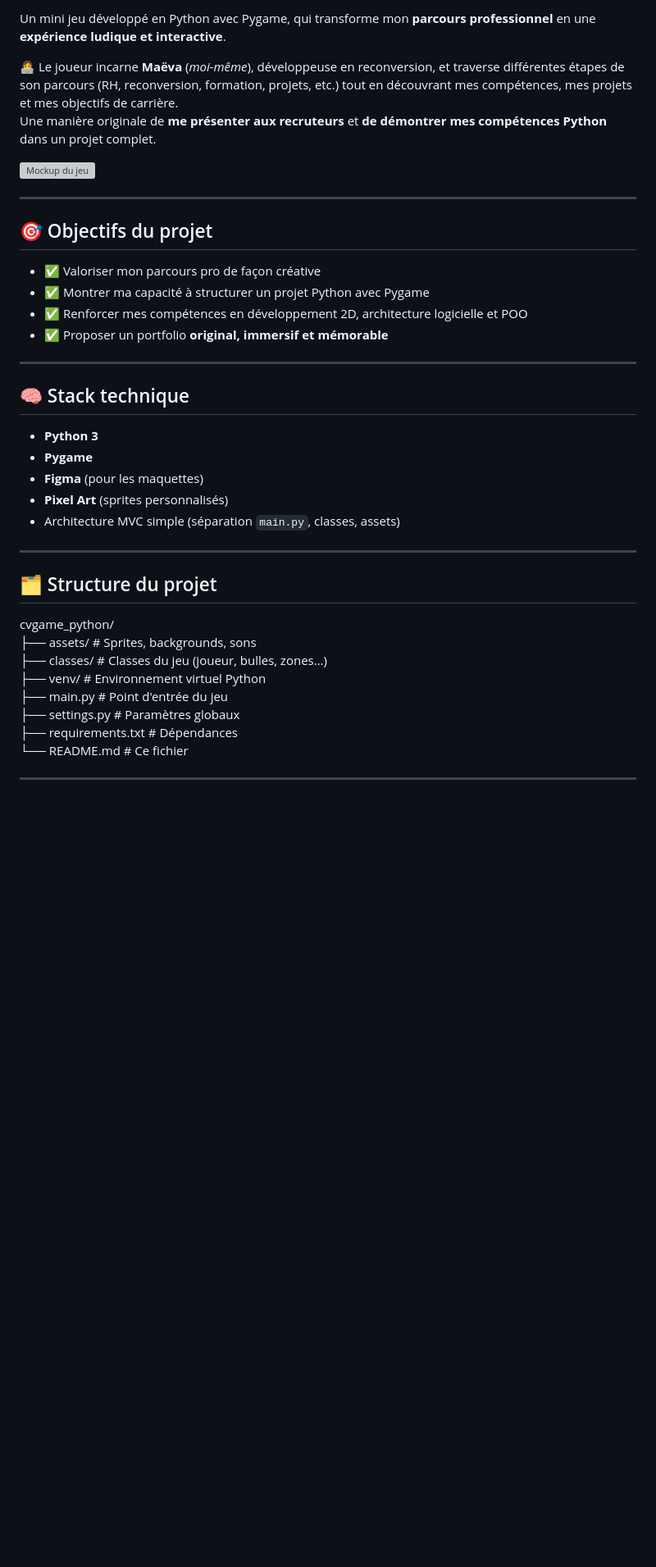
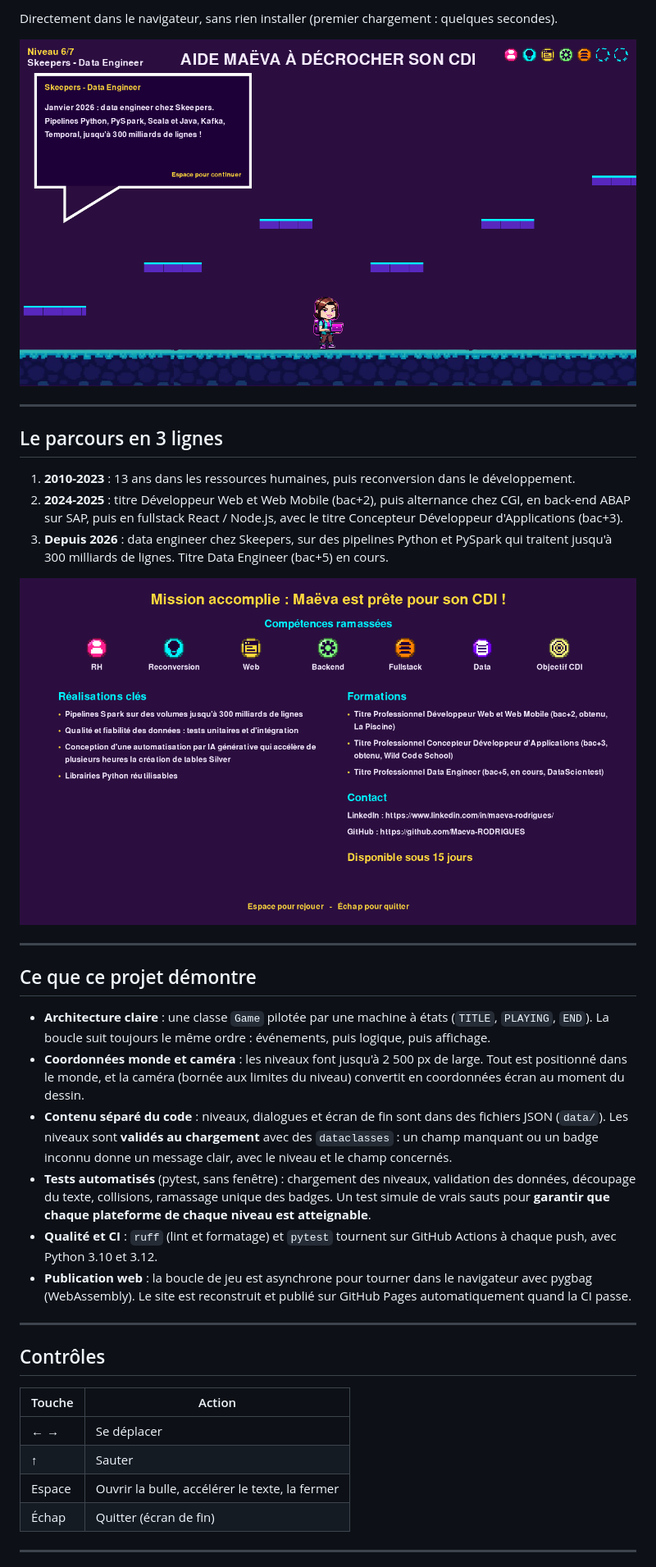
Before and after one commit to Maeva-RODRIGUES/cvgame_python, a Markdown page: README.md, the part around one of its changes. Shown at 82% size. Drawn GitHub-style; pictures changed too: docs/screenshot_end.png (added), docs/screenshot_game.png (added); blank space fills up the shorter version; grey boxes are pictures that could not be loaded.

Commit message:
📝 DOCS: rewrite README

```diff
--- a/README.md
+++ b/README.md
@@ -9,42 +11,39 @@
 
-Un mini jeu développé en Python avec Pygame, qui transforme mon **parcours professionnel** en une **expérience ludique et interactive**.
+Directement dans le navigateur, sans rien installer (premier chargement : quelques secondes).
 
-👩‍💻 Le joueur incarne **Maëva** (*moi-même*), développeuse en reconversion, et traverse différentes étapes de son parcours (RH, reconversion, formation, projets, etc.) tout en découvrant mes compétences, mes projets et mes objectifs de carrière.
-Une manière originale de **me présenter aux recruteurs** et **de démontrer mes compétences Python** dans un projet complet.
-
-![Mockup du jeu](assets/mockup.png)
+![Le jeu : niveau Data Engineer, bulle de dialogue et badges ramassés](docs/screenshot_game.png)
 
 ---
 
-## 🎯 Objectifs du projet
+## Le parcours en 3 lignes
 
-- ✅ Valoriser mon parcours pro de façon créative
-- ✅ Montrer ma capacité à structurer un projet Python avec Pygame
-- ✅ Renforcer mes compétences en développement 2D, architecture logicielle et POO
-- ✅ Proposer un portfolio **original, immersif et mémorable**
+1. **2010-2023** : 13 ans dans les ressources humaines, puis reconversion dans le développement.
+2. **2024-2025** : titre Développeur Web et Web Mobile (bac+2), puis alternance chez CGI, en back-end ABAP sur SAP, puis en fullstack React / Node.js, avec le titre Concepteur Développeur d'Applications (bac+3).
+3. **Depuis 2026** : data engineer chez Skeepers, sur des pipelines Python et PySpark qui traitent jusqu'à 300 milliards de lignes. Titre Data Engineer (bac+5) en cours.
+
+![Écran de fin : compétences, réalisations, formations et contact](docs/screenshot_end.png)
 
 ---
 
-## 🧠 Stack technique
+## Ce que ce projet démontre
 
-- **Python 3**
-- **Pygame**
-- **Figma** (pour les maquettes)
-- **Pixel Art** (sprites personnalisés)
-- Architecture MVC simple (séparation `main.py`, classes, assets)
+- **Architecture claire** : une classe `Game` pilotée par une machine à états (`TITLE`, `PLAYING`, `END`). La boucle suit toujours le même ordre : événements, puis logique, puis affichage.
+- **Coordonnées monde et caméra** : les niveaux font jusqu'à 2 500 px de large. Tout est positionné dans le monde, et la caméra (bornée aux limites du niveau) convertit en coordonnées écran au moment du dessin.
+- **Contenu séparé du code** : niveaux, dialogues et écran de fin sont dans des fichiers JSON (`data/`). Les niveaux sont **validés au chargement** avec des `dataclasses` : un champ manquant ou un badge inconnu donne un message clair, avec le niveau et le champ concernés.
+- **Tests automatisés** (pytest, sans fenêtre) : chargement des niveaux, validation des données, découpage du texte, collisions, ramassage unique des badges. Un test simule de vrais sauts pour **garantir que chaque plateforme de chaque niveau est atteignable**.
+- **Qualité et CI** : `ruff` (lint et formatage) et `pytest` tournent sur GitHub Actions à chaque push, avec Python 3.10 et 3.12.
+- **Publication web** : la boucle de jeu est asynchrone pour tourner dans le navigateur avec pygbag (WebAssembly). Le site est reconstruit et publié sur GitHub Pages automatiquement quand la CI passe.
 
 ---
 
-## 🗂️ Structure du projet
+## Contrôles
 
-cvgame_python/
-├── assets/                  # Sprites, backgrounds, sons
-├── classes/                 # Classes du jeu (joueur, bulles, zones…)
-├── venv/                    # Environnement virtuel Python
-├── main.py                  # Point d'entrée du jeu
-├── settings.py              # Paramètres globaux
-├── requirements.txt         # Dépendances
-└── README.md                # Ce fichier
+| Touche | Action |
+|---|---|
+| ← → | Se déplacer |
+| ↑ | Sauter |
+| Espace | Ouvrir la bulle, accélérer le texte, la fermer |
+| Échap | Quitter (écran de fin) |
 
 ---
 
```
Also changed, not shown: other parts of README.md (+70 -32 lines), 3 other files.
